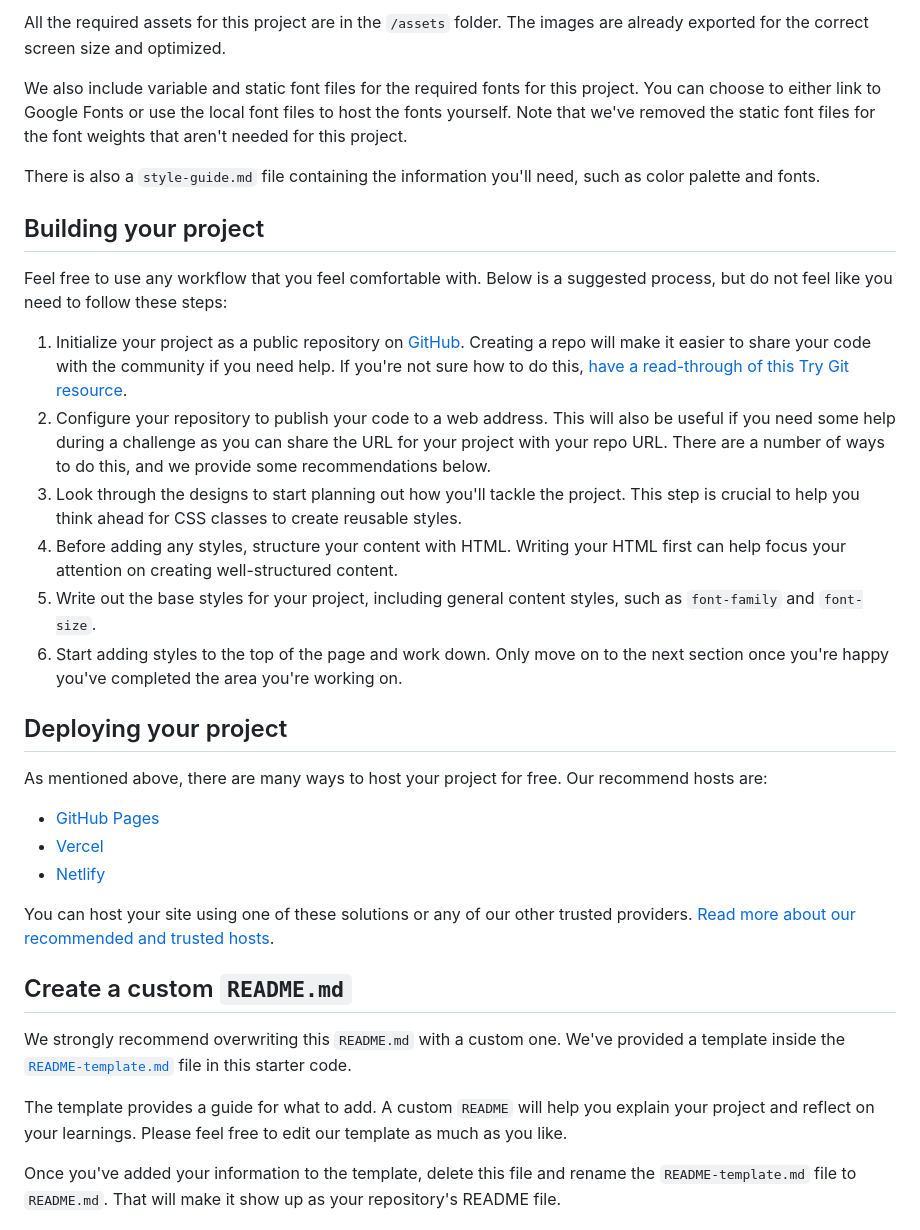
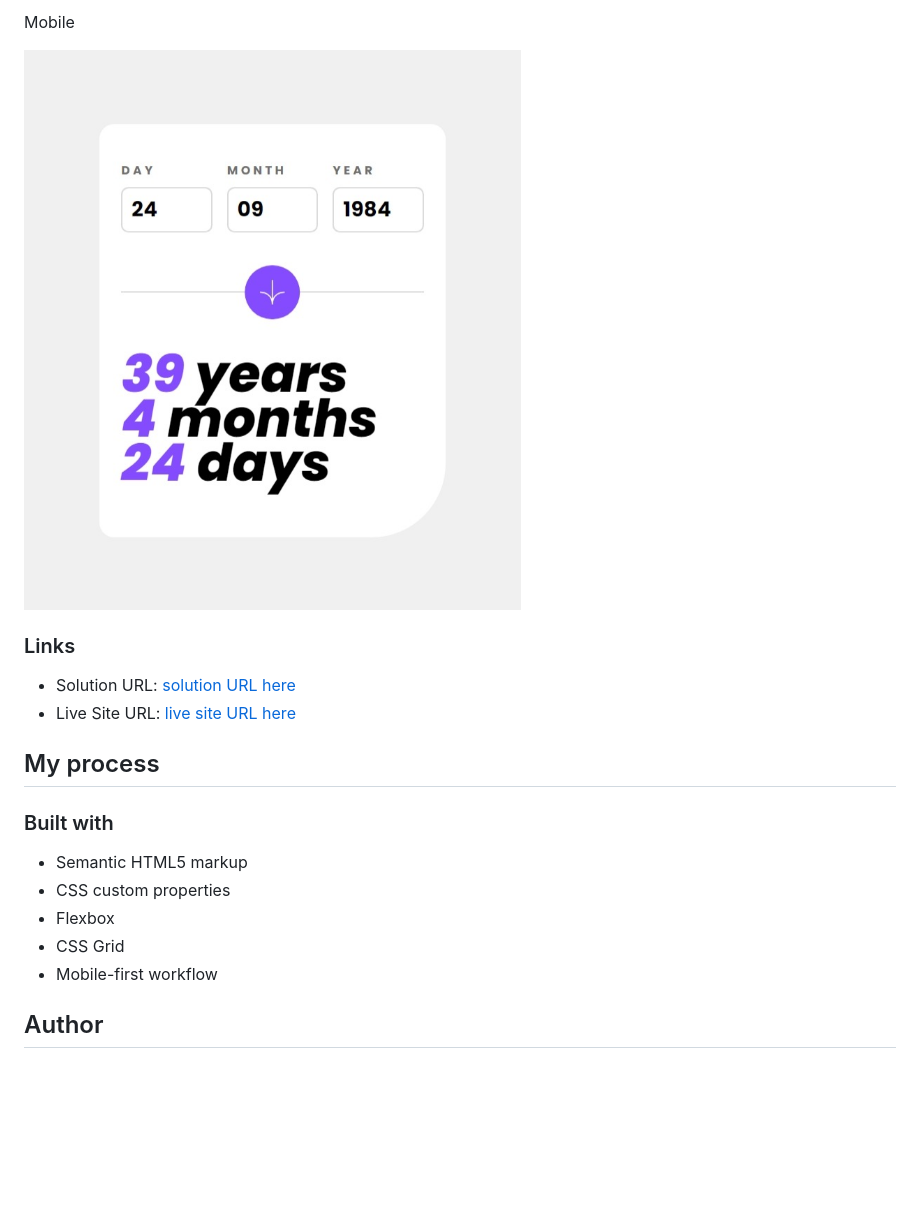
Before and after one commit to awwsman/age-calculator-app-main, a Markdown page: README.md, the part around the change printed below. GitHub-like rendering; pictures changed too: scr3.jpeg (added); blank space fills up the shorter version.

```diff
--- a/README.md
+++ b/README.md
@@ -41,36 +43,22 @@ If you would like the design files (we provide Sketch & Figma versions) to inspe
 
-All the required assets for this project are in the `/assets` folder. The images are already exported for the correct screen size and optimized.
+Mobile
 
-We also include variable and static font files for the required fonts for this project. You can choose to either link to Google Fonts or use the local font files to host the fonts yourself. Note that we've removed the static font files for the font weights that aren't needed for this project.
+![](./scr3.jpeg)
 
-There is also a `style-guide.md` file containing the information you'll need, such as color palette and fonts.
+### Links
 
-## Building your project
+- Solution URL: [solution URL here](https://github.com/awwsman/age-calculator-app-main)
+- Live Site URL: [live site URL here](https://awwsman.github.io/age-calculator-app-main/)
 
-Feel free to use any workflow that you feel comfortable with. Below is a suggested process, but do not feel like you need to follow these steps:
+## My process
 
-1. Initialize your project as a public repository on [GitHub](https://github.com/). Creating a repo will make it easier to share your code with the community if you need help. If you're not sure how to do this, [have a read-through of this Try Git resource](https://try.github.io/).
-2. Configure your repository to publish your code to a web address. This will also be useful if you need some help during a challenge as you can share the URL for your project with your repo URL. There are a number of ways to do this, and we provide some recommendations below.
-3. Look through the designs to start planning out how you'll tackle the project. This step is crucial to help you think ahead for CSS classes to create reusable styles.
-4. Before adding any styles, structure your content with HTML. Writing your HTML first can help focus your attention on creating well-structured content.
-5. Write out the base styles for your project, including general content styles, such as `font-family` and `font-size`.
-6. Start adding styles to the top of the page and work down. Only move on to the next section once you're happy you've completed the area you're working on.
+### Built with
 
-## Deploying your project
+- Semantic HTML5 markup
+- CSS custom properties
+- Flexbox
+- CSS Grid
+- Mobile-first workflow
 
-As mentioned above, there are many ways to host your project for free. Our recommend hosts are:
+## Author
 
-- [GitHub Pages](https://pages.github.com/)
-- [Vercel](https://vercel.com/)
-- [Netlify](https://www.netlify.com/)
-
-You can host your site using one of these solutions or any of our other trusted providers. [Read more about our recommended and trusted hosts](https://medium.com/frontend-mentor/frontend-mentor-trusted-hosting-providers-bf000dfebe).
-
-## Create a custom `README.md`
-
-We strongly recommend overwriting this `README.md` with a custom one. We've provided a template inside the [`README-template.md`](./README-template.md) file in this starter code.
-
-The template provides a guide for what to add. A custom `README` will help you explain your project and reflect on your learnings. Please feel free to edit our template as much as you like.
-
-Once you've added your information to the template, delete this file and rename the `README-template.md` file to `README.md`. That will make it show up as your repository's README file.
-
```
Also changed, not shown: other parts of README.md (+21 -44 lines), README-template.md (deleted, +0 -119 lines), scr1.jpeg (added), scr2.jpeg (added), 2 other files.
